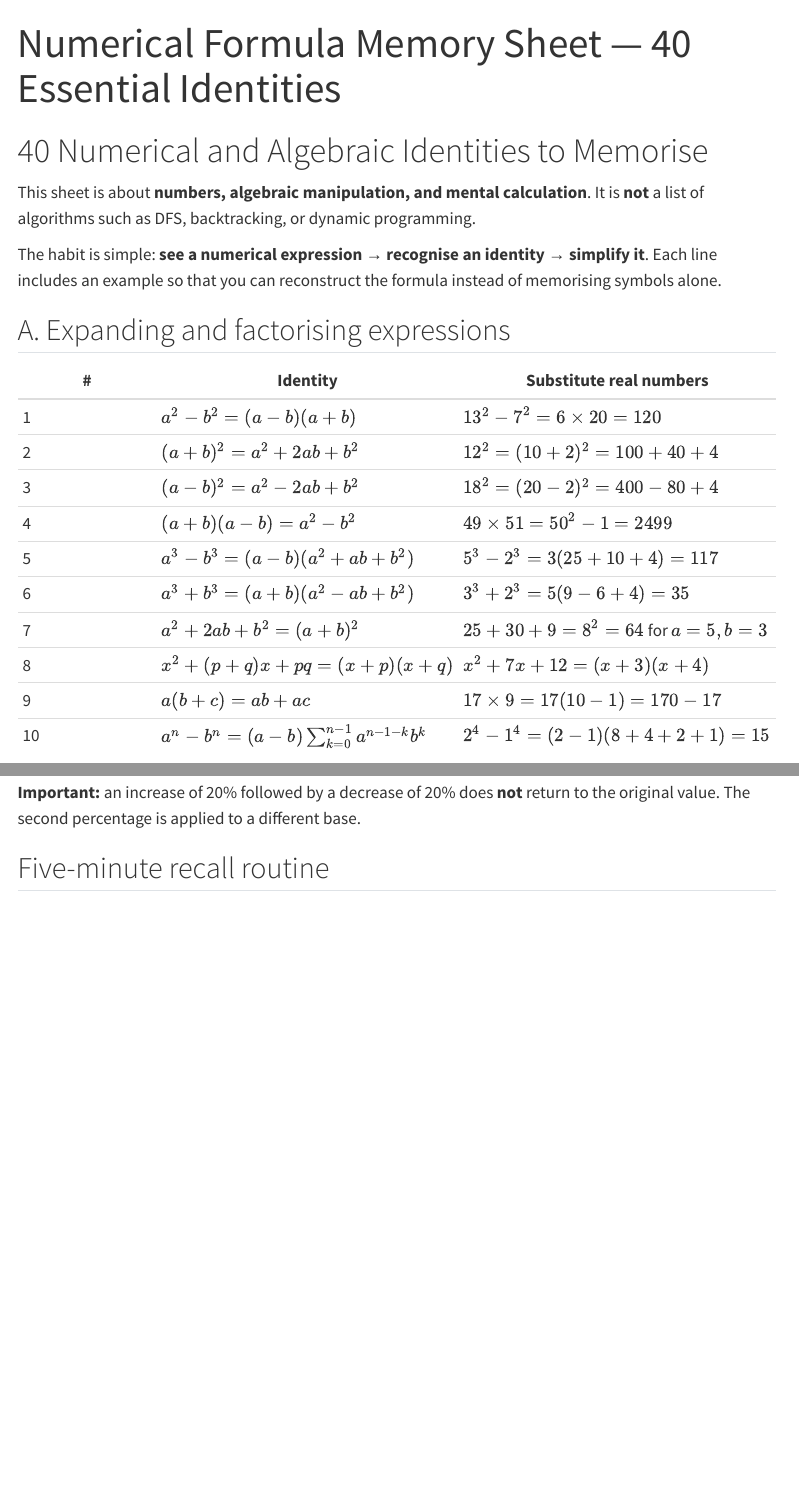
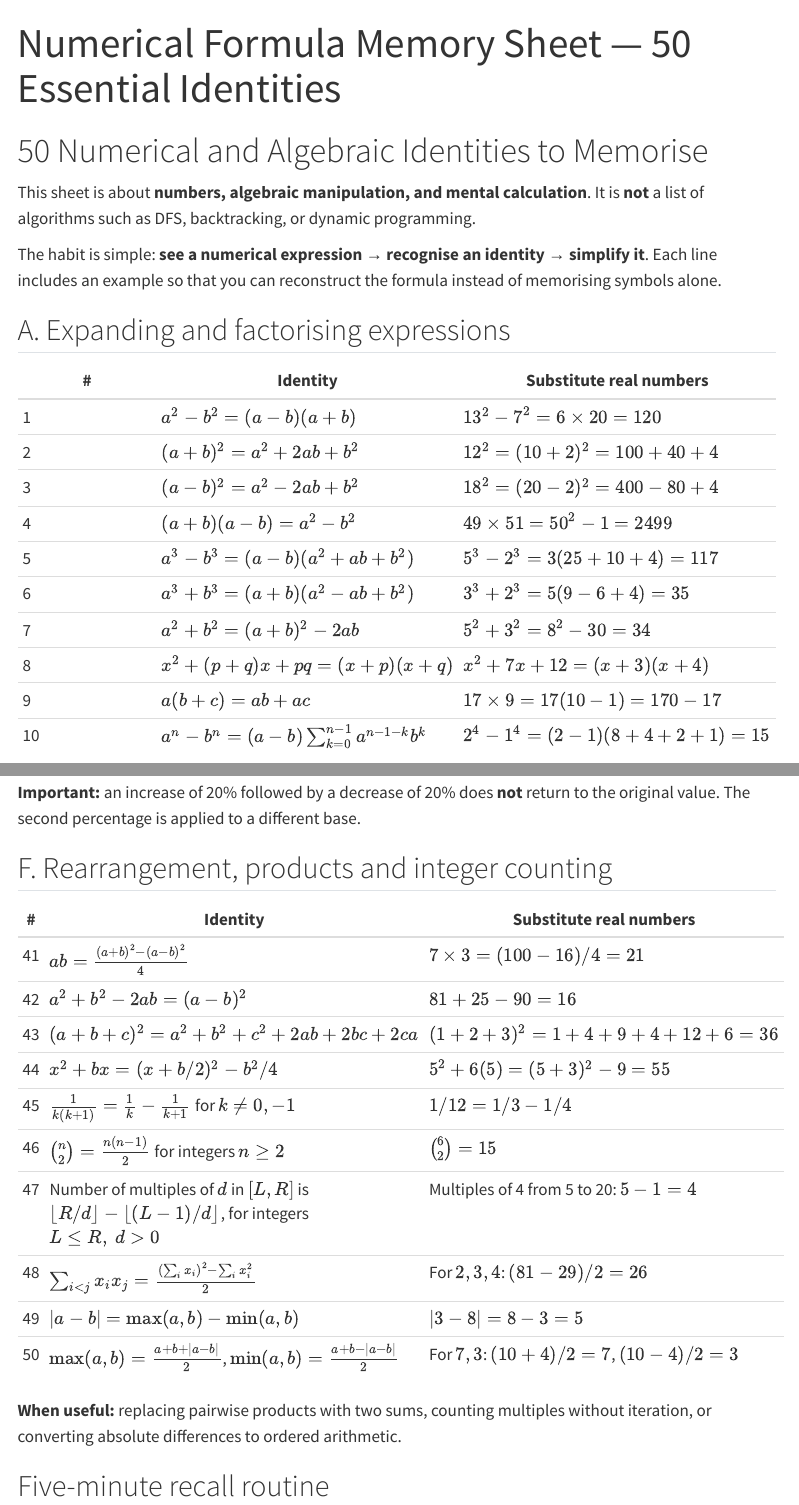
Before and after one commit to richardgong1987/knowledge-library, a Quarto document (interviews/tips-and-notes/numerical-math/memory-sheet.qmd): the page in a window 1100 px wide, from its top, and a second part further down, joined at a grey line. Rendered offline with R 4.5, knitr and Pandoc in place of Quarto, with nearby package versions; menus at the side of the page are left out.

Commit message:
Expand numerical formula sheet with algebraic rearrangements and counting identities

```diff
--- a/interviews/tips-and-notes/numerical-math/memory-sheet.qmd
+++ b/interviews/tips-and-notes/numerical-math/memory-sheet.qmd
@@ -1,9 +1,9 @@
 ---
-title: "Numerical Formula Memory Sheet — 40 Essential Identities"
-description: "Forty elementary algebra and number identities to memorise for algorithm interviews, each with a concrete numerical example."
+title: "Numerical Formula Memory Sheet — 50 Essential Identities"
+description: "Fifty elementary algebra and number identities to memorise for algorithm interviews, each with a concrete numerical example."
 ---
 
-# 40 Numerical and Algebraic Identities to Memorise
+# 50 Numerical and Algebraic Identities to Memorise
 
 This sheet is about **numbers, algebraic manipulation, and mental calculation**. It is **not** a list of algorithms such as DFS, backtracking, or dynamic programming.
 
@@ -19,7 +19,7 @@ The habit is simple: **see a numerical expression → recognise an identity →
 | 4 | $(a+b)(a-b)=a^2-b^2$ | $49\times51=50^2-1=2499$ |
 | 5 | $a^3-b^3=(a-b)(a^2+ab+b^2)$ | $5^3-2^3=3(25+10+4)=117$ |
 | 6 | $a^3+b^3=(a+b)(a^2-ab+b^2)$ | $3^3+2^3=5(9-6+4)=35$ |
-| 7 | $a^2+2ab+b^2=(a+b)^2$ | $25+30+9=8^2=64$ for $a=5,b=3$ |
+| 7 | $a^2+b^2=(a+b)^2-2ab$ | $5^2+3^2=8^2-30=34$ |
 | 8 | $x^2+(p+q)x+pq=(x+p)(x+q)$ | $x^2+7x+12=(x+3)(x+4)$ |
 | 9 | $a(b+c)=ab+ac$ | $17\times9=17(10-1)=170-17$ |
 | 10 | $a^n-b^n=(a-b)\sum_{k=0}^{n-1}a^{n-1-k}b^k$ | $2^4-1^4=(2-1)(8+4+2+1)=15$ |
@@ -96,6 +96,23 @@ $$
 
 **Important:** an increase of 20% followed by a decrease of 20% does **not** return to the original value. The second percentage is applied to a different base.
 
+## F. Rearrangement, products and integer counting
+
+| # | Identity | Substitute real numbers |
+|---|---|---|
+| 41 | $ab=\frac{(a+b)^2-(a-b)^2}{4}$ | $7\times3=(100-16)/4=21$ |
+| 42 | $a^2+b^2-2ab=(a-b)^2$ | $81+25-90=16$ |
+| 43 | $(a+b+c)^2=a^2+b^2+c^2+2ab+2bc+2ca$ | $(1+2+3)^2=1+4+9+4+12+6=36$ |
+| 44 | $x^2+bx=(x+b/2)^2-b^2/4$ | $5^2+6(5)=(5+3)^2-9=55$ |
+| 45 | $\frac1{k(k+1)}=\frac1k-\frac1{k+1}$ for $k\ne0,-1$ | $1/12=1/3-1/4$ |
+| 46 | $\binom n2=\frac{n(n-1)}2$ for integers $n\ge2$ | $\binom62=15$ |
+| 47 | Number of multiples of $d$ in $[L,R]$ is $\lfloor R/d\rfloor-\lfloor(L-1)/d\rfloor$, for integers $L\le R,\ d>0$ | Multiples of 4 from 5 to 20: $5-1=4$ |
+| 48 | $\sum_{i<j}x_ix_j=\frac{(\sum_i x_i)^2-\sum_i x_i^2}{2}$ | For $2,3,4$: $(81-29)/2=26$ |
+| 49 | $|a-b|=\max(a,b)-\min(a,b)$ | $|3-8|=8-3=5$ |
+| 50 | $\max(a,b)=\frac{a+b+|a-b|}{2}$, $\min(a,b)=\frac{a+b-|a-b|}{2}$ | For $7,3$: $(10+4)/2=7$, $(10-4)/2=3$ |
+
+**When useful:** replacing pairwise products with two sums, counting multiples without iteration, or converting absolute differences to ordered arithmetic.
+
 ## Five-minute recall routine
 
 1. Cover the identities and reconstruct five from memory.
```
